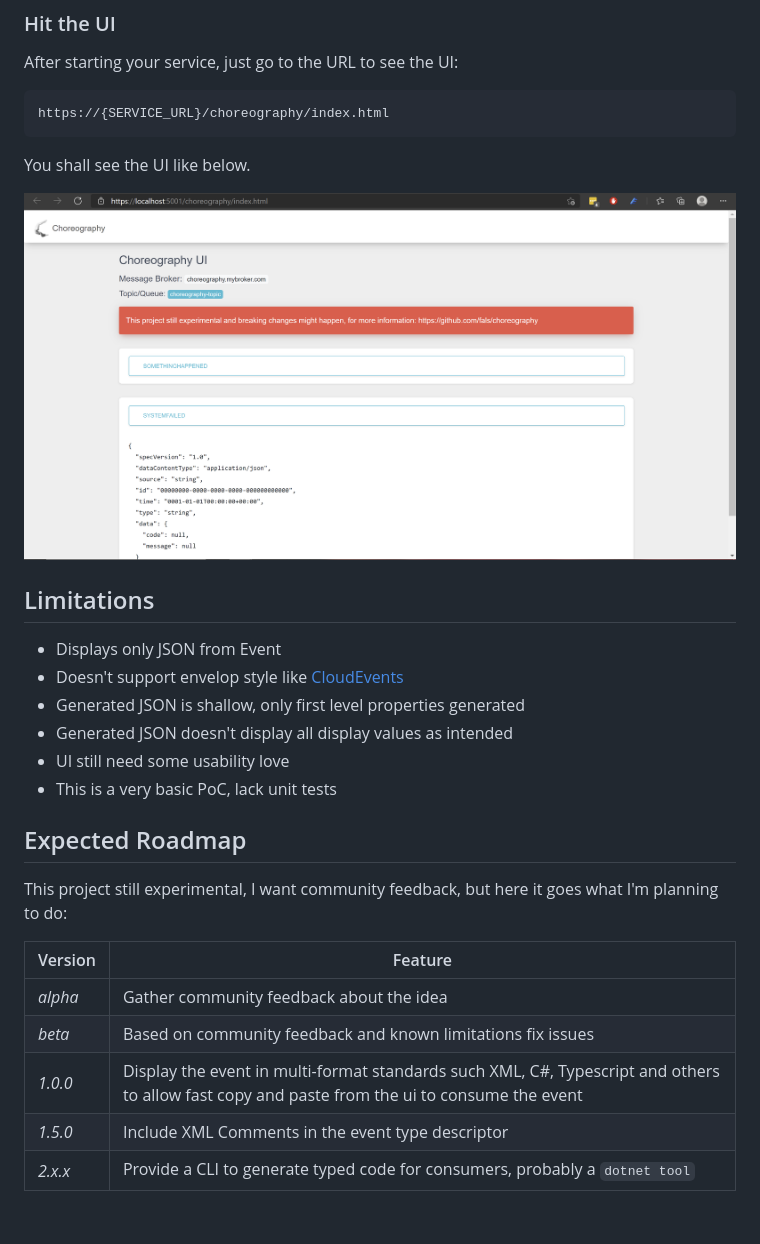
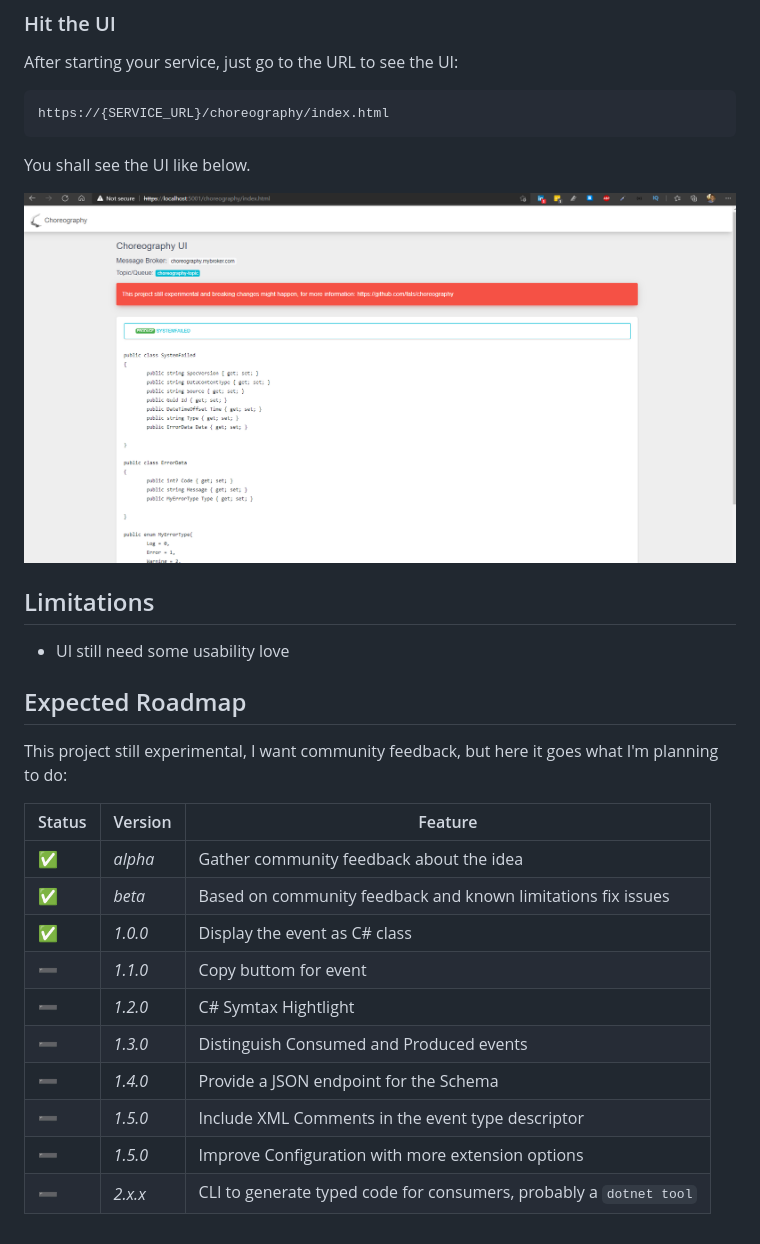
Before and after one commit to fals/choreography, a Markdown page: README.md, the part around the change. Rendered like a GitHub page; pictures changed too: assets/ui-example-apha-version.png.

Commit message:
version 1.0.x

```diff
--- a/README.md
+++ b/README.md
@@ -63,21 +63,21 @@ You shall see the UI like below.
 
 ## Limitations
 
-- Displays only JSON from Event
-- Doesn't support envelop style like [CloudEvents](https://github.com/cloudevents/spec)
-- Generated JSON is shallow, only first level properties generated
-- Generated JSON doesn't display all display values as intended
 - UI still need some usability love
-- This is a very basic PoC, lack unit tests
 
 ## Expected Roadmap
 
 This project still experimental, I want community feedback, but here it goes what I'm planning to do:
 
-Version | Feature
---- | ---
-*alpha* | Gather community feedback about the idea
-*beta* | Based on community feedback and known limitations fix issues
-*1.0.0* | Display the event in multi-format standards such XML, C#, Typescript and others to allow fast copy and paste from the ui to consume the event
-*1.5.0* | Include XML Comments in the event type descriptor
-*2.x.x* | Provide a CLI to generate typed code for consumers, probably a `dotnet tool`
+Status | Version | Feature
+--- | --- | ---
+✅ | *alpha* | Gather community feedback about the idea
+✅ | *beta* | Based on community feedback and known limitations fix issues
+✅ | *1.0.0* | Display the event as C# class
+➖ | *1.1.0* | Copy buttom for event
+➖ | *1.2.0* | C# Symtax Hightlight
+➖ | *1.3.0* | Distinguish Consumed and Produced events
+➖ | *1.4.0* | Provide a JSON endpoint for the Schema
+➖ | *1.5.0* | Include XML Comments in the event type descriptor
+➖ | *1.5.0* | Improve Configuration with more extension options
+➖ | *2.x.x* | CLI to generate typed code for consumers, probably a `dotnet tool`
```
Also changed, not shown: 11 other files.
